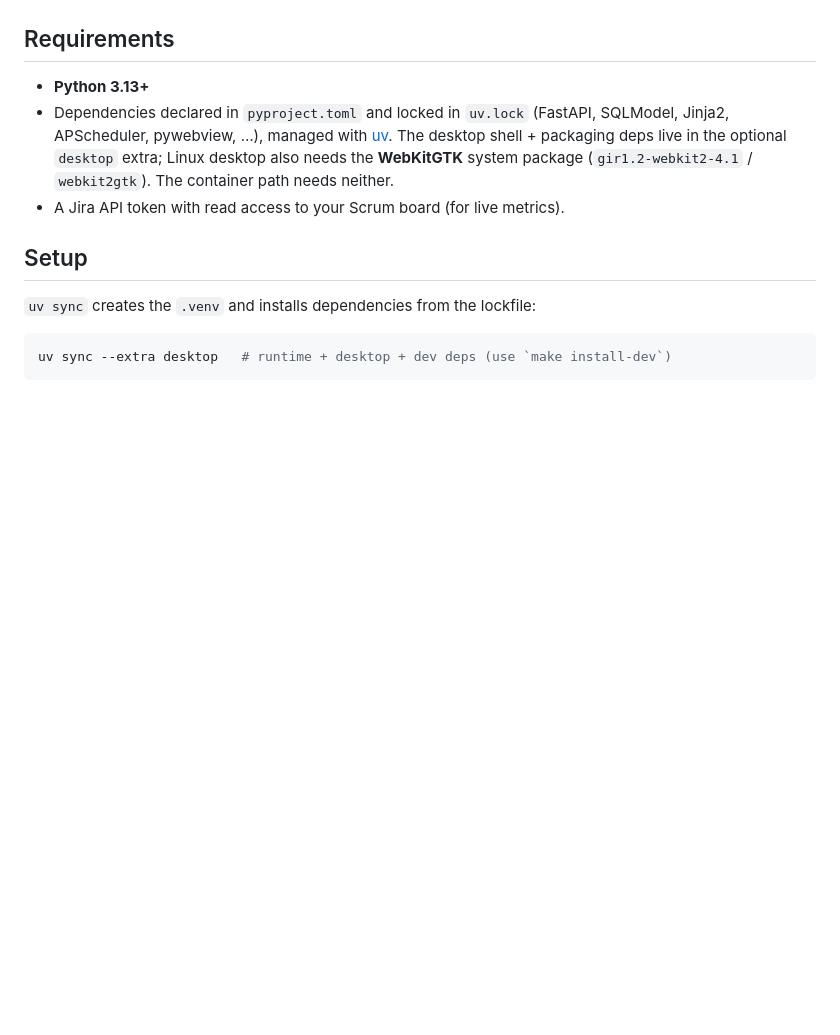
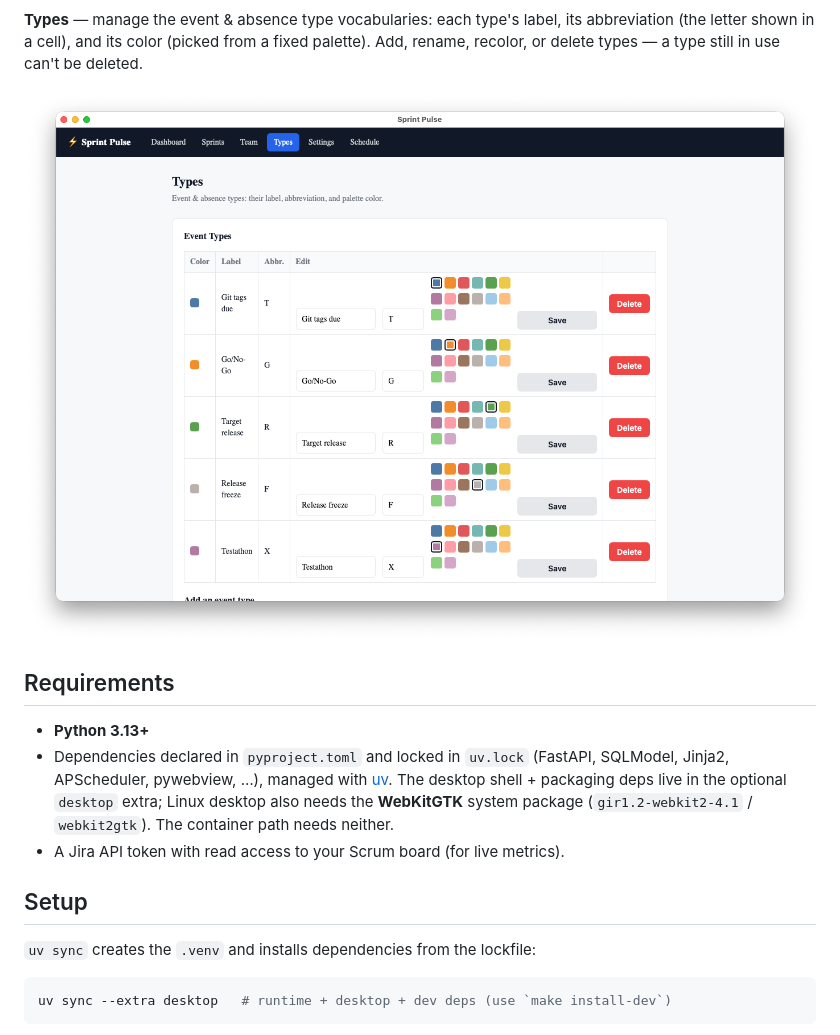
Before and after one commit to omaciel/sprint-pulse, a Markdown page: README.md, the part around the change. Drawn GitHub-style; pictures changed too: docs/images/types.png (added); blank space fills up the shorter version.

Commit message:
docs: refresh screenshots for new UI; add Types page screenshot
Co-Authored-By: Claude Opus 4.8 (1M context) <noreply@anthropic.com>

```diff
--- a/README.md
+++ b/README.md
@@ -71,6 +71,13 @@ expression, or hit **Refresh metrics now** on demand; the last-run status shows
 what was updated.
 
 ![Sprint Pulse Schedule page with refresh cadence and run-now controls](docs/images/schedule.png)
+
+**Types** — manage the event & absence type vocabularies: each type's label, its
+abbreviation (the letter shown in a cell), and its color (picked from a fixed
+palette). Add, rename, recolor, or delete types — a type still in use can't be
+deleted.
+
+![Sprint Pulse Types page managing event and absence types with color swatches](docs/images/types.png)
 
 ## Requirements
 
```
Also changed, not shown: docs/images/dashboard.png, docs/images/schedule.png, docs/images/sprints.png, docs/images/team.png, docs/images/welcome.png.
